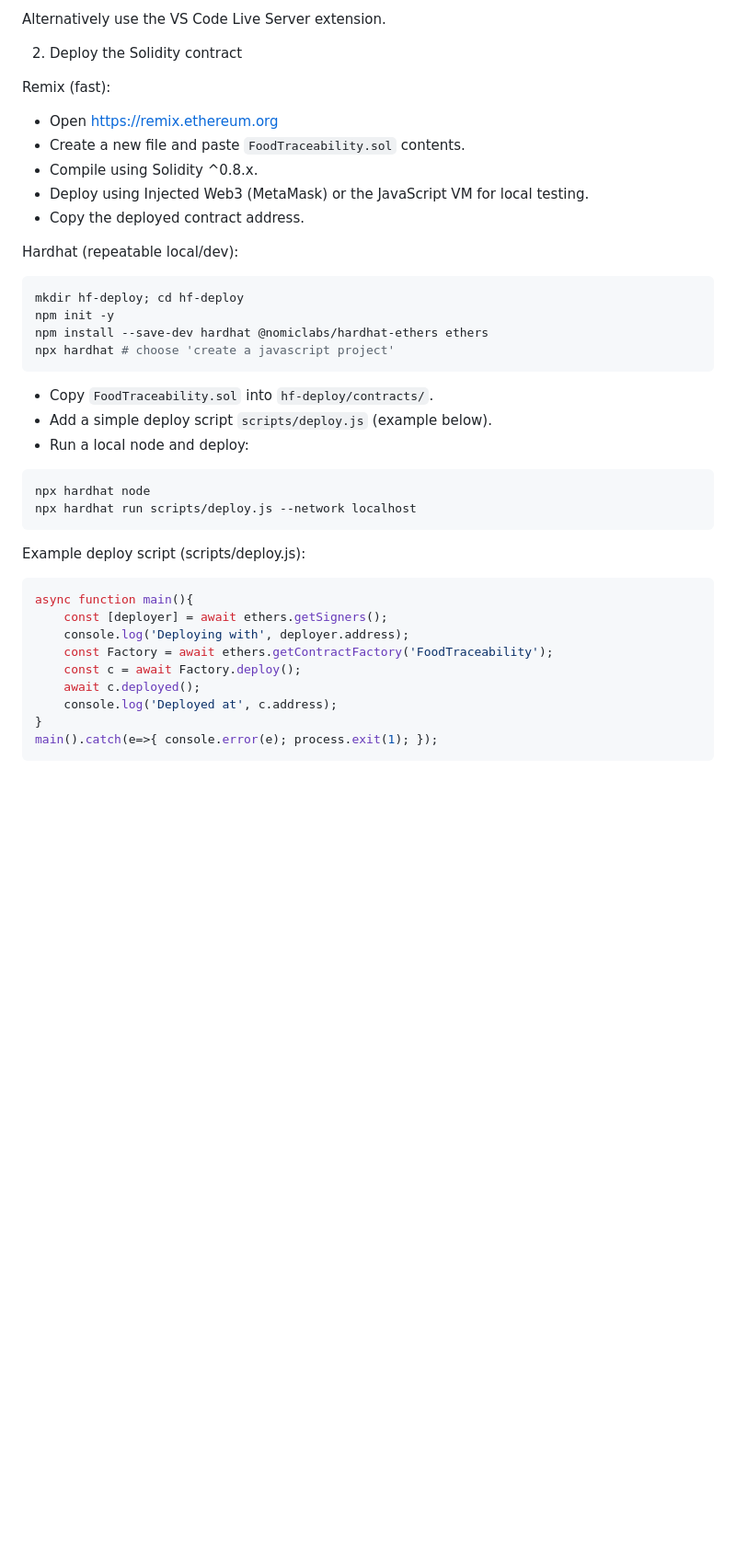
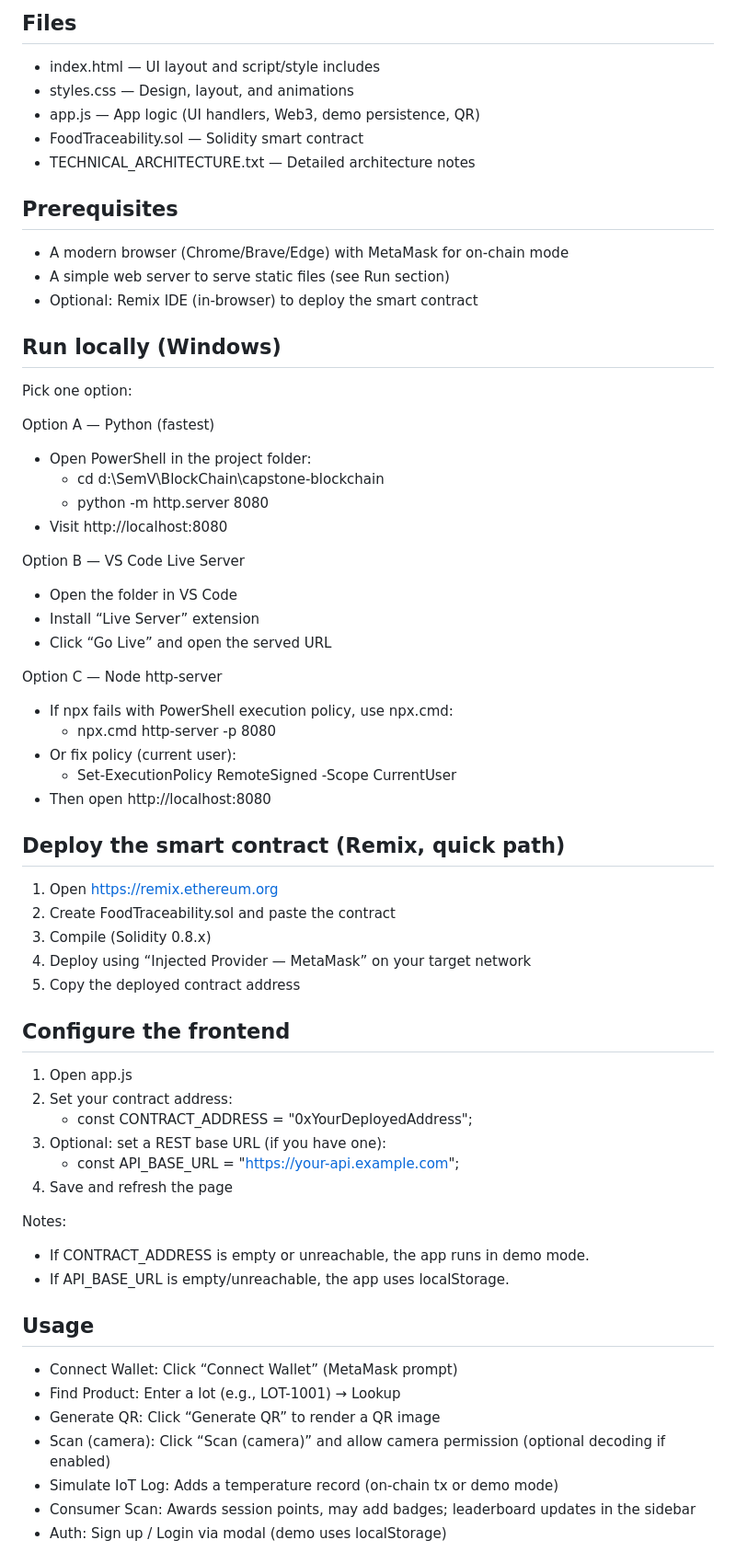
Before and after one commit to bhuvanesh-sudo/capstone-blockchain, a Markdown page: README.md, the part around one of its changes. Shown at 92% size. GitHub-like rendering; blank space fills up the shorter version.

````diff
--- a/README.md
+++ b/README.md
@@ -40,46 +52,63 @@ npx http-server -p 8080
 ```
 
-Alternatively use the VS Code Live Server extension.
+## Files
+- index.html — UI layout and script/style includes
+- styles.css — Design, layout, and animations
+- app.js — App logic (UI handlers, Web3, demo persistence, QR)
+- FoodTraceability.sol — Solidity smart contract
+- TECHNICAL_ARCHITECTURE.txt — Detailed architecture notes
 
-2) Deploy the Solidity contract
+## Prerequisites
+- A modern browser (Chrome/Brave/Edge) with MetaMask for on-chain mode
+- A simple web server to serve static files (see Run section)
+- Optional: Remix IDE (in-browser) to deploy the smart contract
 
-Remix (fast):
+## Run locally (Windows)
+Pick one option:
 
-- Open https://remix.ethereum.org
-- Create a new file and paste `FoodTraceability.sol` contents.
-- Compile using Solidity ^0.8.x.
-- Deploy using Injected Web3 (MetaMask) or the JavaScript VM for local testing.
-- Copy the deployed contract address.
+Option A — Python (fastest)
+- Open PowerShell in the project folder:
+  - cd d:\SemV\BlockChain\capstone-blockchain
+  - python -m http.server 8080
+- Visit http://localhost:8080
 
-Hardhat (repeatable local/dev):
+Option B — VS Code Live Server
+- Open the folder in VS Code
+- Install “Live Server” extension
+- Click “Go Live” and open the served URL
 
-```powershell
-mkdir hf-deploy; cd hf-deploy
-npm init -y
-npm install --save-dev hardhat @nomiclabs/hardhat-ethers ethers
-npx hardhat # choose 'create a javascript project'
-```
+Option C — Node http-server
+- If npx fails with PowerShell execution policy, use npx.cmd:
+  - npx.cmd http-server -p 8080
+- Or fix policy (current user):
+  - Set-ExecutionPolicy RemoteSigned -Scope CurrentUser
+- Then open http://localhost:8080
 
-- Copy `FoodTraceability.sol` into `hf-deploy/contracts/`.
-- Add a simple deploy script `scripts/deploy.js` (example below).
-- Run a local node and deploy:
+## Deploy the smart contract (Remix, quick path)
+1) Open https://remix.ethereum.org
+2) Create FoodTraceability.sol and paste the contract
+3) Compile (Solidity 0.8.x)
+4) Deploy using “Injected Provider — MetaMask” on your target network
+5) Copy the deployed contract address
 
-```powershell
-npx hardhat node
-npx hardhat run scripts/deploy.js --network localhost
-```
+## Configure the frontend
+1) Open app.js
+2) Set your contract address:
+   - const CONTRACT_ADDRESS = "0xYourDeployedAddress";
+3) Optional: set a REST base URL (if you have one):
+   - const API_BASE_URL = "https://your-api.example.com";
+4) Save and refresh the page
 
-Example deploy script (scripts/deploy.js):
+Notes:
+- If CONTRACT_ADDRESS is empty or unreachable, the app runs in demo mode.
+- If API_BASE_URL is empty/unreachable, the app uses localStorage.
 
-```js
-async function main(){
-	const [deployer] = await ethers.getSigners();
-	console.log('Deploying with', deployer.address);
-	const Factory = await ethers.getContractFactory('FoodTraceability');
-	const c = await Factory.deploy();
-	await c.deployed();
-	console.log('Deployed at', c.address);
-}
-main().catch(e=>{ console.error(e); process.exit(1); });
-```
+## Usage
+- Connect Wallet: Click “Connect Wallet” (MetaMask prompt)
+- Find Product: Enter a lot (e.g., LOT-1001) → Lookup
+- Generate QR: Click “Generate QR” to render a QR image
+- Scan (camera): Click “Scan (camera)” and allow camera permission (optional decoding if enabled)
+- Simulate IoT Log: Adds a temperature record (on-chain tx or demo mode)
+- Consumer Scan: Awards session points, may add badges; leaderboard updates in the sidebar
+- Auth: Sign up / Login via modal (demo uses localStorage)
 
````
Also changed, not shown: other parts of README.md (+63 -101 lines).
